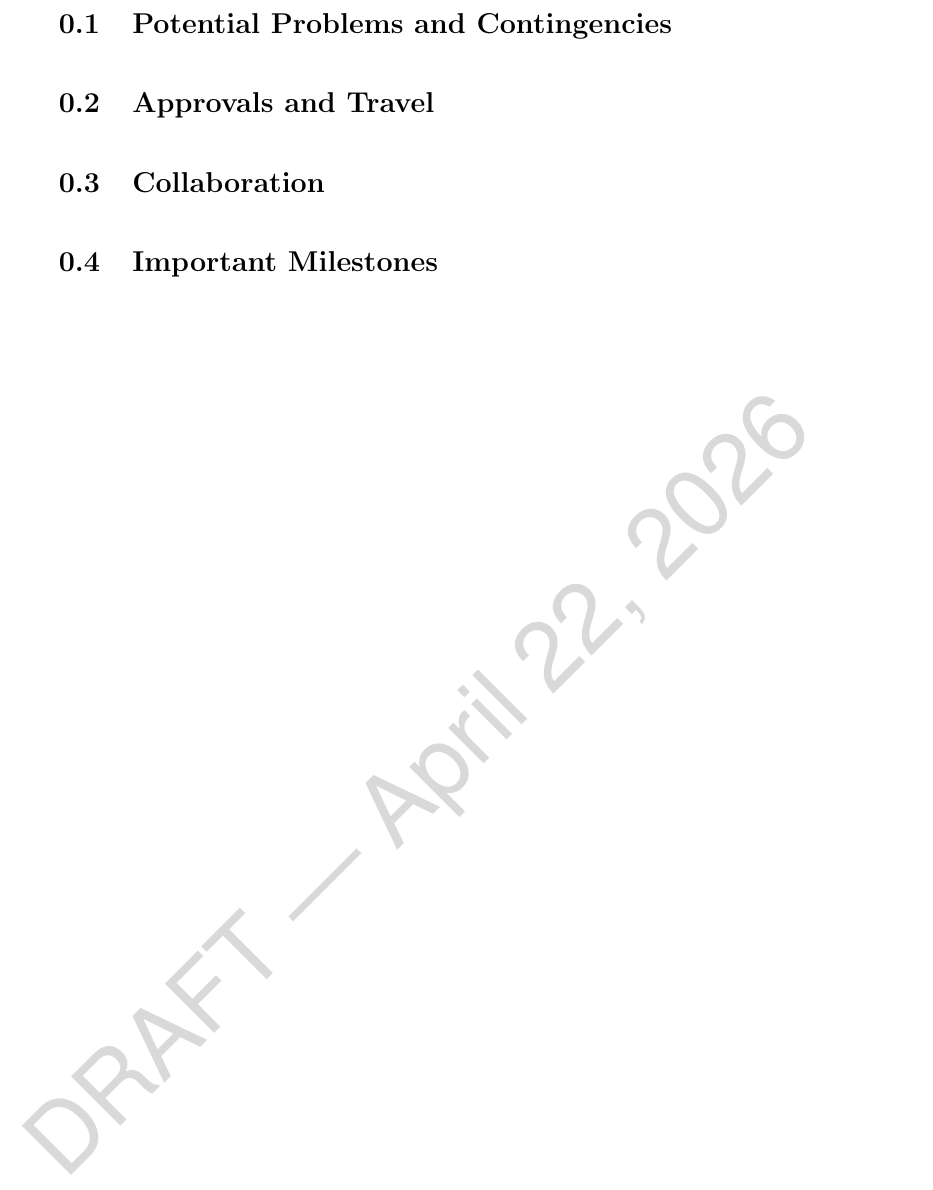
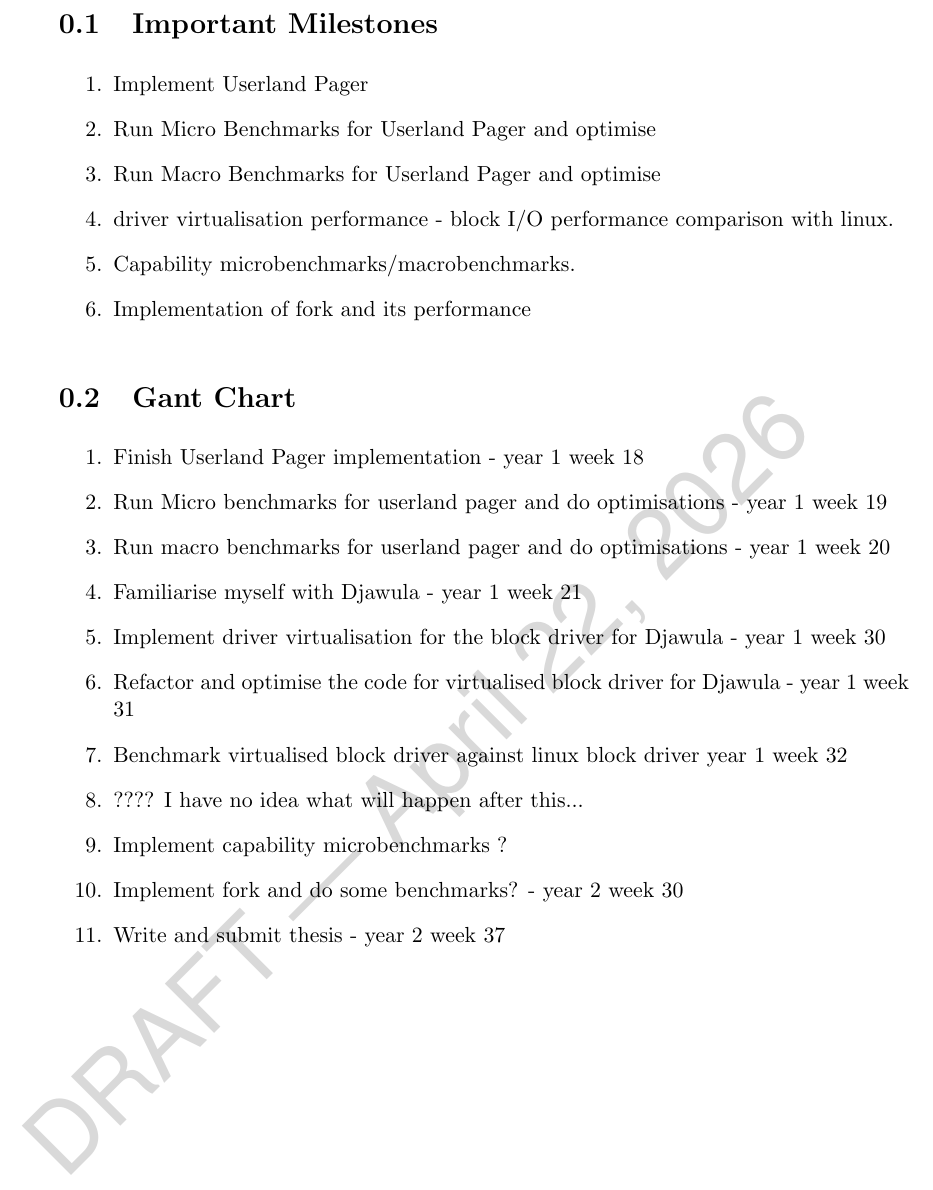
Before and after one commit to SKLV287465/research-proposal, a LaTeX document (sections/research_plan.tex): part of the page, cut at the place of the change. Compiled offline with pdfLaTeX.

Commit message:
did some stuff

```diff
--- a/sections/research_plan.tex
+++ b/sections/research_plan.tex
@@ -4,9 +4,29 @@
 
 \documentclass[../thesis.tex]{subfiles}
 \begin{document}
+\section{Important Milestones}
+% i can make ai do the gant chart making
 
-\section{Potential Problems and Contingencies}
-\section{Approvals and Travel}
-\section{Collaboration}
-\section{Important Milestones}
+\begin{enumerate}
+    \item Implement Userland Pager
+    \item Run Micro Benchmarks for Userland Pager and optimise
+    \item Run Macro Benchmarks for Userland Pager and optimise
+    \item driver virtualisation performance - block I/O performance comparison with linux.
+    \item Capability microbenchmarks/macrobenchmarks.
+    \item Implementation of fork and its performance
+\end{enumerate}
+\section{Gant Chart}
+\begin{enumerate}
+    \item Finish Userland Pager implementation - year 1 week 18
+    \item Run Micro benchmarks for userland pager and do optimisations - year 1 week 19
+    \item Run macro benchmarks for userland pager and do optimisations - year 1 week 20
+    \item Familiarise myself with Djawula - year 1 week 21
+    \item Implement driver virtualisation for the block driver for Djawula - year 1 week 30
+    \item Refactor and optimise the code for virtualised block driver for Djawula - year 1 week 31
+    \item Benchmark virtualised  block driver against linux block driver year 1 week 32
+    \item ???? I have no idea what will happen after this...
+    \item Implement capability microbenchmarks ?
+    \item Implement fork and do some benchmarks? - year 2 week 30
+    \item Write and submit thesis - year 2 week 37
+\end{enumerate}
 \end{document}
```
